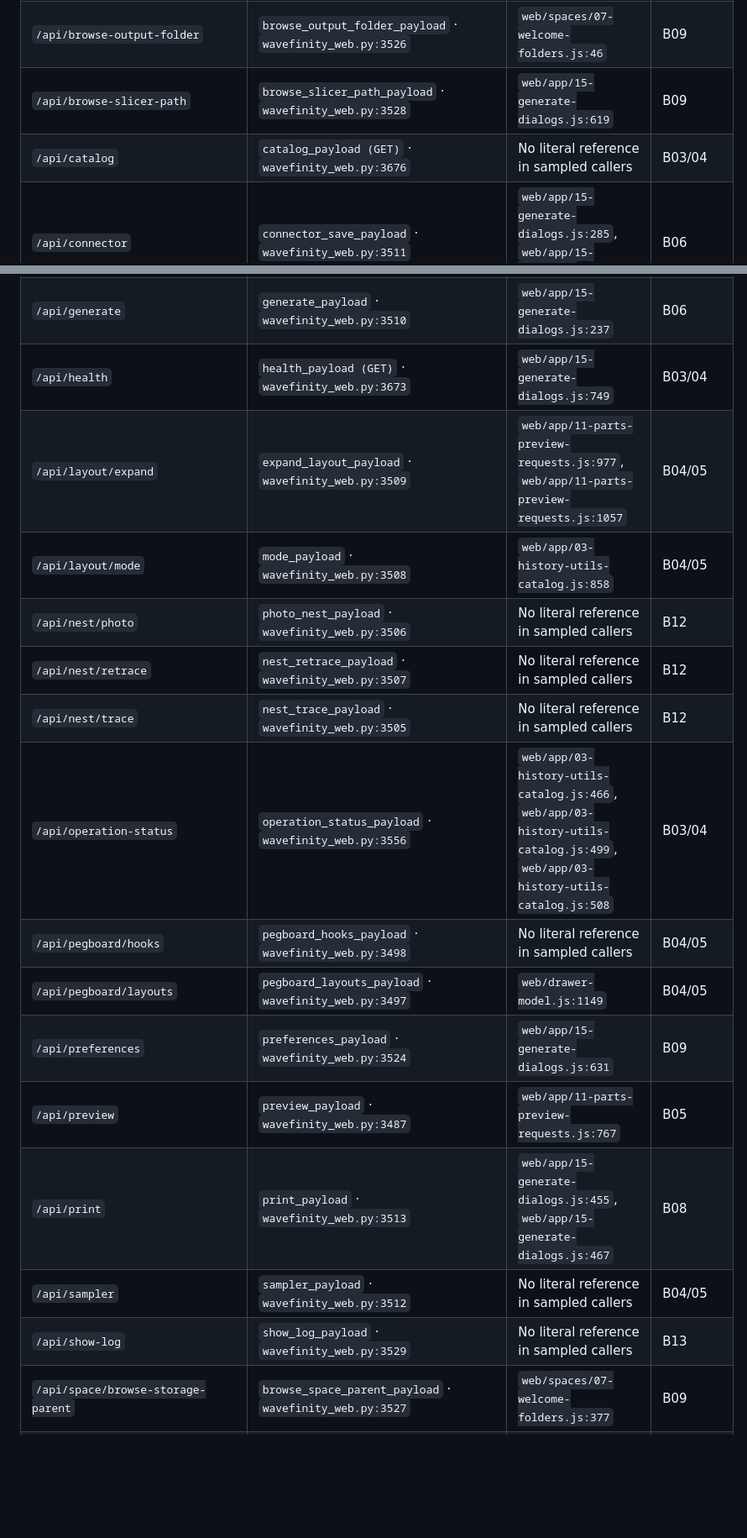
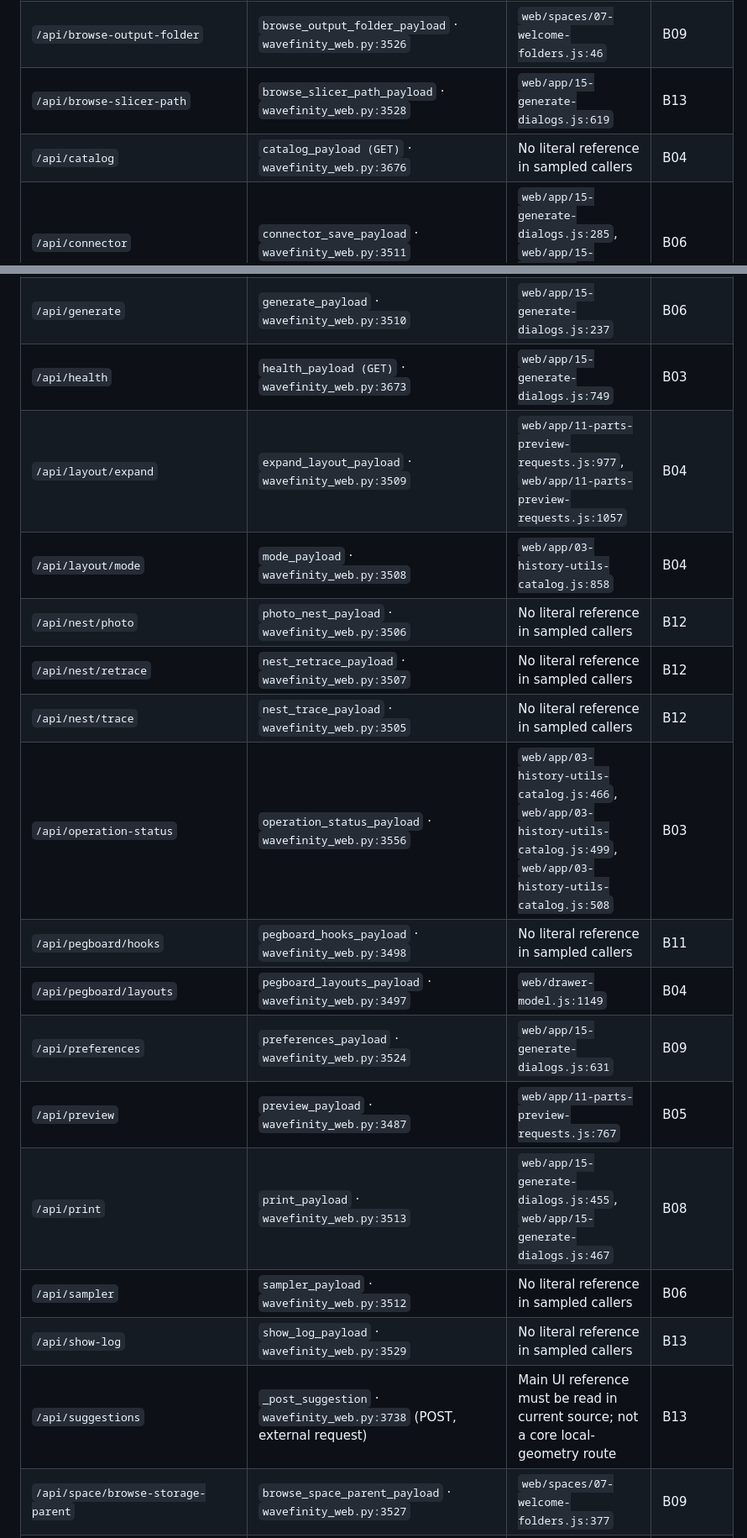
Before and after one commit to happydadto5/Wavefinity, a Markdown page: Future plans/Browser-only-core-source-route-index.md, 2 parts joined by grey strips. Shown at 84% size. Rendered like a GitHub page; blank space fills up the shorter version.

Commit message:
Assign one owner to all Wavefinity routes, fix dispatcher ownership and brochure alias

```diff
--- a/Future plans/Browser-only-core-source-route-index.md
+++ b/Future plans/Browser-only-core-source-route-index.md
@@ -12,6 +12,6 @@ Frozen source map from current code during November 12, 2026 migration planning.
 | `/api/ai/prompt` | `ai_prompt_payload` · `wavefinity_web.py:3492` | `web/app/02-lifecycle-ai-help.js:604` | B13 |
 | `/api/ai/repair-prompt` | `ai_repair_prompt_payload` · `wavefinity_web.py:3494` | `web/app/02-lifecycle-ai-help.js:801` | B13 |
 | `/api/browse-output-folder` | `browse_output_folder_payload` · `wavefinity_web.py:3526` | `web/spaces/07-welcome-folders.js:46` | B09 |
-| `/api/browse-slicer-path` | `browse_slicer_path_payload` · `wavefinity_web.py:3528` | `web/app/15-generate-dialogs.js:619` | B09 |
-| `/api/catalog` | `catalog_payload (GET)` · `wavefinity_web.py:3676` | No literal reference in sampled callers | B03/04 |
+| `/api/browse-slicer-path` | `browse_slicer_path_payload` · `wavefinity_web.py:3528` | `web/app/15-generate-dialogs.js:619` | B13 |
+| `/api/catalog` | `catalog_payload (GET)` · `wavefinity_web.py:3676` | No literal reference in sampled callers | B04 |
 | `/api/connector` | `connector_save_payload` · `wavefinity_web.py:3511` | `web/app/15-generate-dialogs.js:285`, `web/app/15-generate-dialogs.js:291` | B06 |
@@ -46,20 +46,21 @@ Frozen source map from current code during November 12, 2026 migration planning.
 | `/api/folder/no-defined-space` | `no_defined_space` · `organizer_spaces/__init__.py:1453` | `web/spaces/08-space-setup.js:313` | B09 |
 | `/api/folder/use` | `open_folder` · `organizer_spaces/__init__.py:1452` | `web/spaces/07-welcome-folders.js:90`, `web/spaces/07-welcome-folders.js:94` | B09 |
 | `/api/generate` | `generate_payload` · `wavefinity_web.py:3510` | `web/app/15-generate-dialogs.js:237` | B06 |
-| `/api/health` | `health_payload (GET)` · `wavefinity_web.py:3673` | `web/app/15-generate-dialogs.js:749` | B03/04 |
-| `/api/layout/expand` | `expand_layout_payload` · `wavefinity_web.py:3509` | `web/app/11-parts-preview-requests.js:977`, `web/app/11-parts-preview-requests.js:1057` | B04/05 |
-| `/api/layout/mode` | `mode_payload` · `wavefinity_web.py:3508` | `web/app/03-history-utils-catalog.js:858` | B04/05 |
+| `/api/health` | `health_payload (GET)` · `wavefinity_web.py:3673` | `web/app/15-generate-dialogs.js:749` | B03 |
+| `/api/layout/expand` | `expand_layout_payload` · `wavefinity_web.py:3509` | `web/app/11-parts-preview-requests.js:977`, `web/app/11-parts-preview-requests.js:1057` | B04 |
+| `/api/layout/mode` | `mode_payload` · `wavefinity_web.py:3508` | `web/app/03-history-utils-catalog.js:858` | B04 |
 | `/api/nest/photo` | `photo_nest_payload` · `wavefinity_web.py:3506` | No literal reference in sampled callers | B12 |
 | `/api/nest/retrace` | `nest_retrace_payload` · `wavefinity_web.py:3507` | No literal reference in sampled callers | B12 |
 | `/api/nest/trace` | `nest_trace_payload` · `wavefinity_web.py:3505` | No literal reference in sampled callers | B12 |
-| `/api/operation-status` | `operation_status_payload` · `wavefinity_web.py:3556` | `web/app/03-history-utils-catalog.js:466`, `web/app/03-history-utils-catalog.js:499`, `web/app/03-history-utils-catalog.js:508` | B03/04 |
-| `/api/pegboard/hooks` | `pegboard_hooks_payload` · `wavefinity_web.py:3498` | No literal reference in sampled callers | B04/05 |
-| `/api/pegboard/layouts` | `pegboard_layouts_payload` · `wavefinity_web.py:3497` | `web/drawer-model.js:1149` | B04/05 |
+| `/api/operation-status` | `operation_status_payload` · `wavefinity_web.py:3556` | `web/app/03-history-utils-catalog.js:466`, `web/app/03-history-utils-catalog.js:499`, `web/app/03-history-utils-catalog.js:508` | B03 |
+| `/api/pegboard/hooks` | `pegboard_hooks_payload` · `wavefinity_web.py:3498` | No literal reference in sampled callers | B11 |
+| `/api/pegboard/layouts` | `pegboard_layouts_payload` · `wavefinity_web.py:3497` | `web/drawer-model.js:1149` | B04 |
 | `/api/preferences` | `preferences_payload` · `wavefinity_web.py:3524` | `web/app/15-generate-dialogs.js:631` | B09 |
 | `/api/preview` | `preview_payload` · `wavefinity_web.py:3487` | `web/app/11-parts-preview-requests.js:767` | B05 |
 | `/api/print` | `print_payload` · `wavefinity_web.py:3513` | `web/app/15-generate-dialogs.js:455`, `web/app/15-generate-dialogs.js:467` | B08 |
-| `/api/sampler` | `sampler_payload` · `wavefinity_web.py:3512` | No literal reference in sampled callers | B04/05 |
+| `/api/sampler` | `sampler_payload` · `wavefinity_web.py:3512` | No literal reference in sampled callers | B06 |
 | `/api/show-log` | `show_log_payload` · `wavefinity_web.py:3529` | No literal reference in sampled callers | B13 |
+| `/api/suggestions` | `_post_suggestion` · `wavefinity_web.py:3738` (POST, external request) | Main UI reference must be read in current source; not a core local-geometry route | B13 |
 | `/api/space/browse-storage-parent` | `browse_space_parent_payload` · `wavefinity_web.py:3527` | `web/spaces/07-welcome-folders.js:377` | B09 |
 | `/api/space/configure` | `configure_migrate` · `organizer_spaces/__init__.py:1457` | `web/spaces/08-space-setup.js:682` | B09 |
 | `/api/space/configure-text` | `configure_space_text_payload` · `wavefinity_web.py:3531` | `web/spaces/08-space-setup.js:611` | B09 |
```
Also changed, not shown: other parts of Future plans/Browser-only-core-source-route-index.md (+35 -31 lines).
